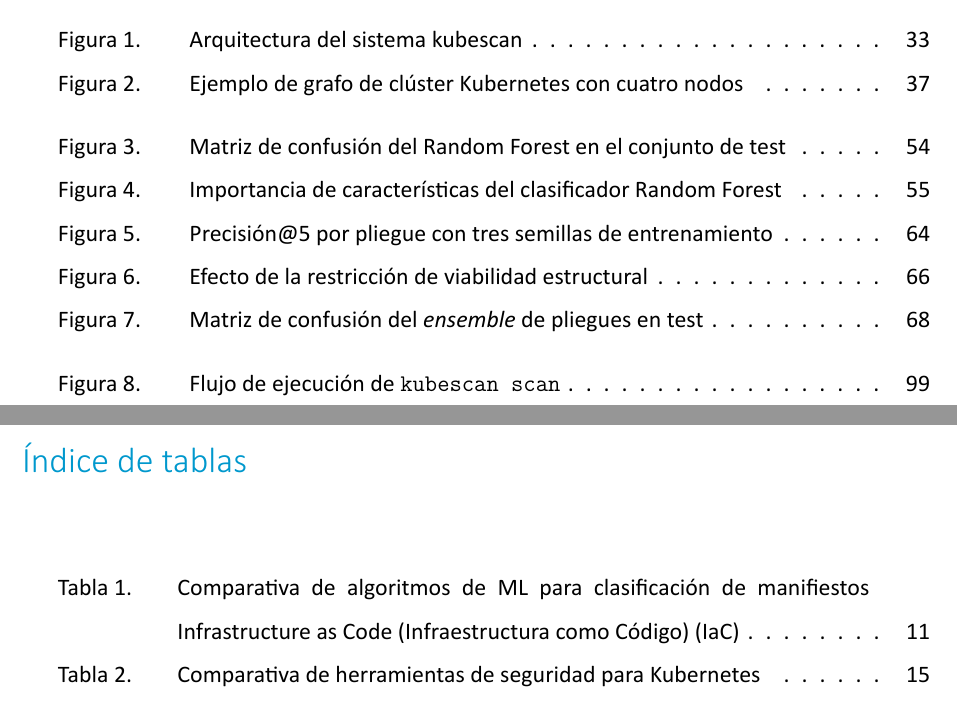
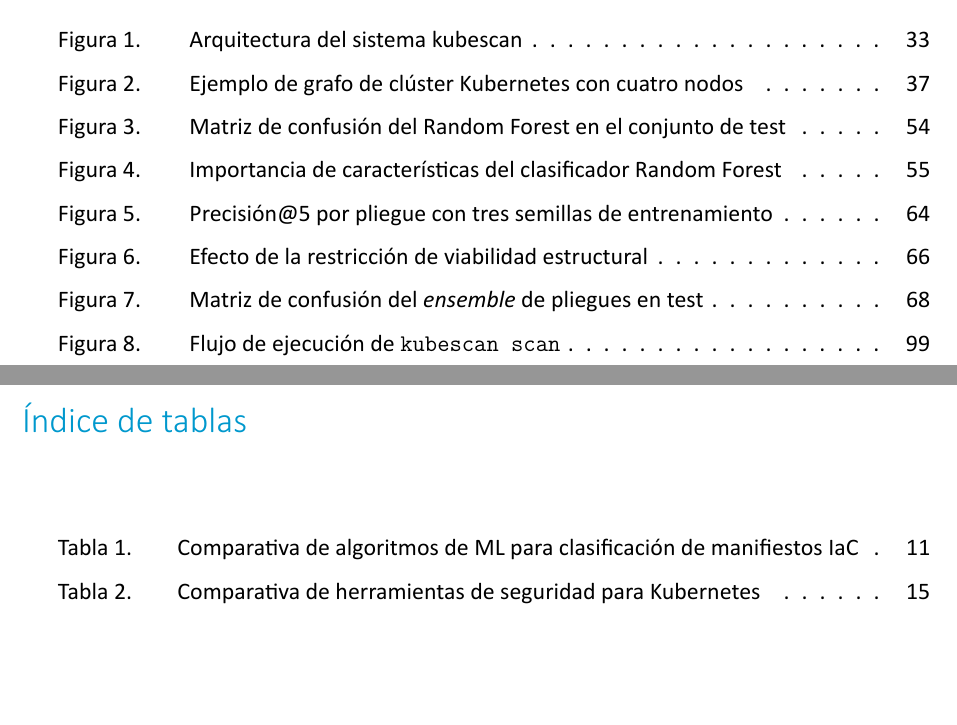
Before and after one commit to ObedRav/kubescan, a LaTeX thesis (thesis/latex/plantilla.tex, which reads thesis/latex/chapters/02_estado_arte.tex): two parts of pages 8 and 9 of 116, joined at a grey line, cut so that both start at the same text, the shorter picture padded with empty space. The pictures show the PDF file thesis/latex/plantilla.pdf that the author committed with the source.

Commit message:
fix(thesis): uniformar la separación en los índices de figuras, tablas y ecuaciones
Los tres índices mostraban huecos irregulares: los grandes caían justo en los
cambios de capítulo. La causa es el \addvspace{10pt} que LaTeX escribe en el .lof
y el .lot entre los grupos de cada capítulo y que \startchapter replicaba en el
.loe. Sumado al \parskip de 12 pt de la plantilla, abre un salto doble.

Los estilos de índice de la plantilla de Word (TDC1 y Tabladeilustraciones en
styles.xml) heredan de Normal, con 6 pt antes y 6 pt después y ningún espacio
adicional por capítulo, de modo que la separación uniforme es la que corresponde.
Los tres índices se componen ahora con \addvspace neutralizado y se retira
\startchapter, cuyo único cometido era añadir ese espacio.

El índice de tablas dejaba a la vista un segundo problema: la entrada de la
Tabla 1 desarrollaba la sigla («manifiestos Infrastructure as Code
(Infraestructura como Código) (IaC)»). Los índices se componen antes del cuerpo,
así que un \ac{} en un pie de tabla o figura es primer uso y desarrolla la sigla
ahí. El pie pasa a \acs{}, que siempre compone la forma breve.

El índice de contenidos se deja como está: su separación mayor ante cada capítulo
la aporta \cftbeforechapskip y agrupa la jerarquía, que es su cometido.

Compila sin errores, sin referencias o citas sin resolver y sin cajas
desbordadas. Extensión computable: 90 páginas.

```diff
--- a/thesis/latex/chapters/02_estado_arte.tex
+++ b/thesis/latex/chapters/02_estado_arte.tex
@@ -239,7 +239,7 @@ candidatos para la Capa~1.
 
 \begin{table}[htbp]
 \centering\small
-\caption{Comparativa de algoritmos de \acs{ML} para clasificación de manifiestos \ac{IaC}}
+\caption{Comparativa de algoritmos de \acs{ML} para clasificación de manifiestos \acs{IaC}}
 \label{tab:ml_comparison}
 \begin{tabular}{@{}>{\raggedright\arraybackslash}p{2.7cm}c>{\raggedright\arraybackslash}p{2.1cm}>{\raggedright\arraybackslash}p{2cm}>{\raggedright\arraybackslash}p{4.1cm}@{}}
 \toprule
@@ -440,7 +440,7 @@ a las principales herramientas del estado del arte.
 \label{tab:comparativa}
 \begin{tabular}{@{}lcccc@{}}
 \toprule
-Herramienta & \shortstack{Análisis\\estático} & \shortstack{Requiere\\clúster} & Grafos & \shortstack{\ac{ML}\\supervisado} \\
+Herramienta & \shortstack{Análisis\\estático} & \shortstack{Requiere\\clúster} & Grafos & \shortstack{\acs{ML}\\supervisado} \\
 \midrule
 Checkov \citep{Checkov2021} & \checkmark & No & Parcial & No \\
 kube-linter \citep{KubeLinter2021} & \checkmark & No & No & No \\
--- a/thesis/latex/plantilla.tex
+++ b/thesis/latex/plantilla.tex
@@ -144,29 +143,36 @@ GNNSurvey2024,Lin2017,Bangor2009}
 \tableofcontents
 % Los tres índices auxiliares se listan en el índice de contenidos, igual que
 % las referencias bibliográficas; \phantomsection fija el destino del enlace.
+% Los tres indices se componen con \addvspace neutralizado: LaTeX lo inserta
+% entre los grupos de cada capitulo y, sumado al \parskip de 12 pt, abre un hueco
+% doble que los estilos de indice de la plantilla de Word no tienen.
+\newcommand{\indicesinsaltos}[1]{\begingroup
+  \renewcommand*{\addvspace}[1]{}%
+  #1%
+\endgroup}
 \clearpage
 \phantomsection
 \addcontentsline{toc}{chapter}{\listfigurename}
-\listoffigures
+\indicesinsaltos{\listoffigures}
 \clearpage
 \phantomsection
 \addcontentsline{toc}{chapter}{\listtablename}
-\listoftables
+\indicesinsaltos{\listoftables}
 \clearpage
 \phantomsection
 \addcontentsline{toc}{chapter}{\listecuacionesname}
-\listofecuaciones
+\indicesinsaltos{\listofecuaciones}
 \clearpage
 
 % ---- Main chapters ----------------------------------------
 \mainmatter
-\startchapter\include{chapters/01_introduccion}
-\startchapter\include{chapters/02_estado_arte}
-\startchapter\include{chapters/03_objetivos}
-\startchapter\include{chapters/04_requisitos}
-\startchapter\include{chapters/05_herramienta}
-\startchapter\include{chapters/06_evaluacion}
-\startchapter\include{chapters/07_conclusiones}
+\include{chapters/01_introduccion}
+\include{chapters/02_estado_arte}
+\include{chapters/03_objetivos}
+\include{chapters/04_requisitos}
+\include{chapters/05_herramienta}
+\include{chapters/06_evaluacion}
+\include{chapters/07_conclusiones}
 
 % ---- Bibliography -----------------------------------------
 \cleardoublepage
@@ -182,8 +188,8 @@ GNNSurvey2024,Lin2017,Bangor2009}
 \appendix
 \renewcommand{\appendixname}{Anexo}
 \activaformatoanexo
-\startchapter\include{appendix/repositorio}
-\startchapter\include{appendix/guia_uso}
-\startchapter\include{appendix/acronimos}
+\include{appendix/repositorio}
+\include{appendix/guia_uso}
+\include{appendix/acronimos}
 
 \end{document}
```
Also changed, not shown: thesis/latex/plantilla.pdf, thesis/latex/plantilla.tex (1 more changed lines).
